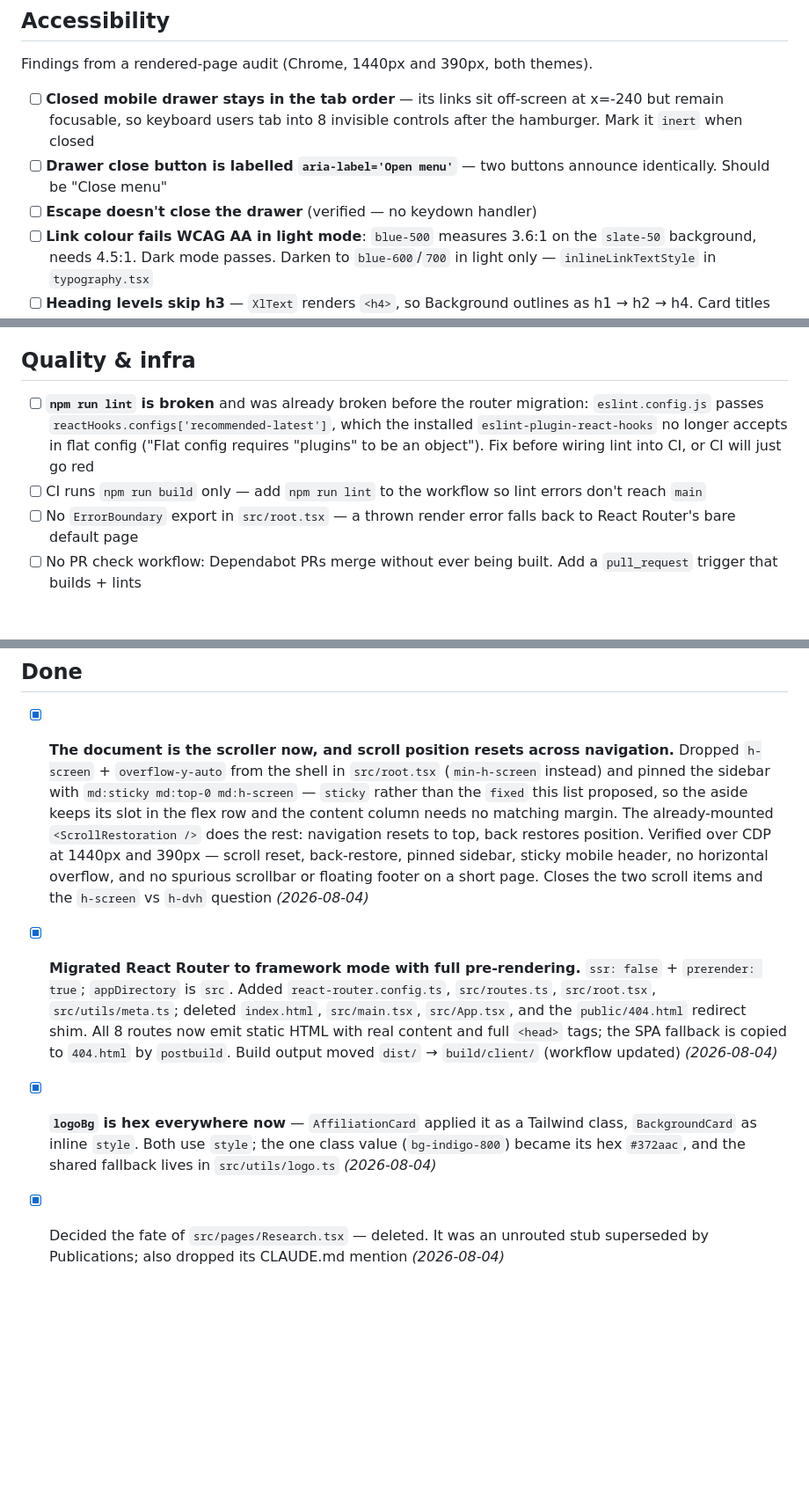
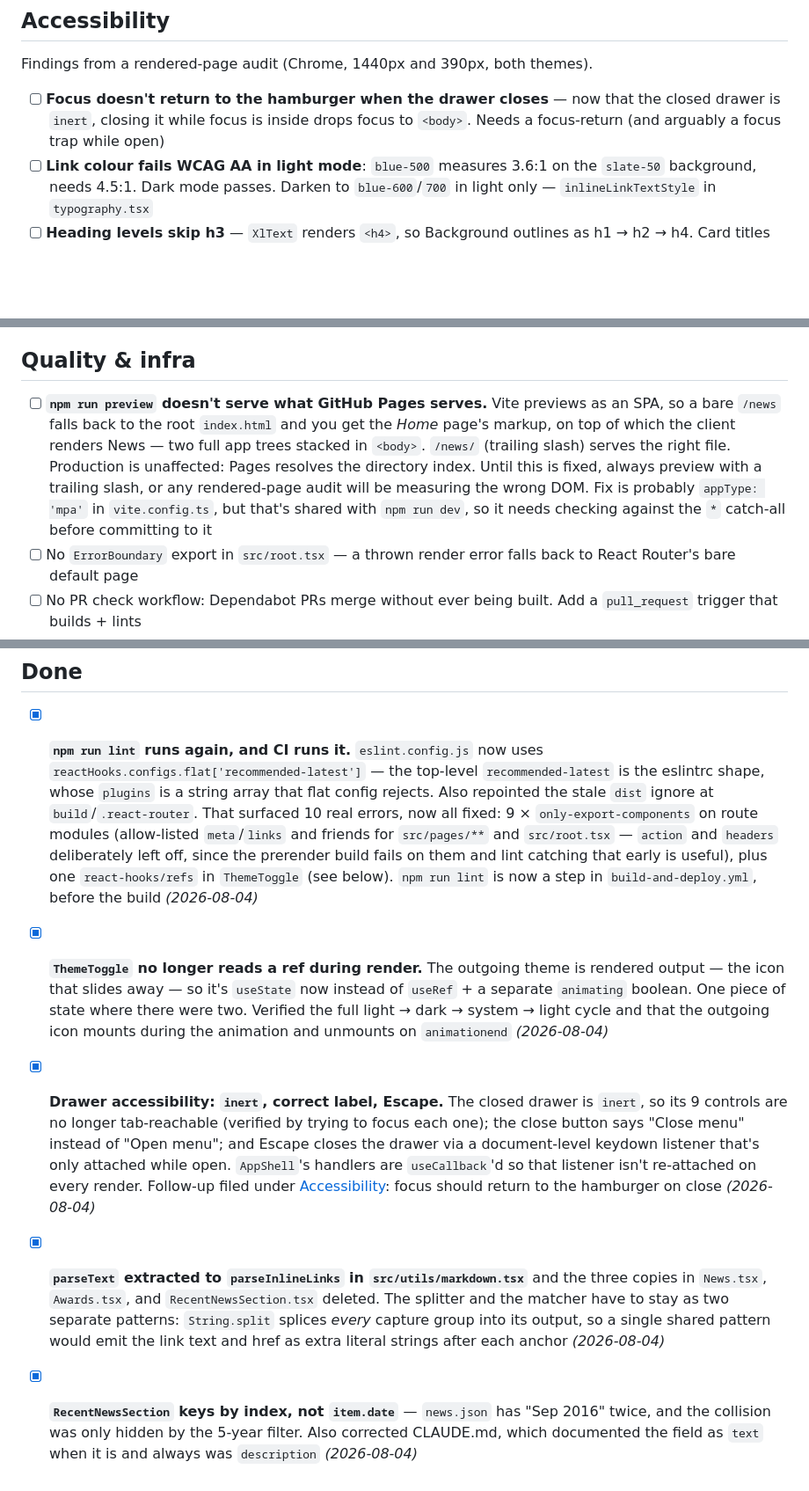
Before and after one commit to mahmad97/mahmad97.github.io, a Markdown page: TODO.md, 3 parts joined by grey strips. Shown at 88% size. Drawn GitHub-style; blank space fills up the shorter version.

Commit message:
docs: update TODO with completed work and a preview-server finding
Moves the lint, ThemeToggle, drawer a11y, and code-health items to Done.

Files one new item: `npm run preview` does not serve what GitHub Pages serves.
Vite previews as an SPA, so a bare `/news` falls back to the root index.html
and you get the Home page's markup with News client-rendered on top — two full
app trees in <body>. A trailing slash serves the right file. Production is
unaffected because Pages resolves the directory index, but any rendered-page
audit run without the trailing slash is measuring the wrong DOM.

Also files the focus-return follow-up created by marking the closed drawer
inert.

```diff
--- a/TODO.md
+++ b/TODO.md
@@ -20,12 +20,9 @@ things so they stop taking up head space.
 
 Findings from a rendered-page audit (Chrome, 1440px and 390px, both themes).
 
-- [ ] **Closed mobile drawer stays in the tab order** — its links sit off-screen
-      at x=-240 but remain focusable, so keyboard users tab into 8 invisible
-      controls after the hamburger. Mark it `inert` when closed
-- [ ] **Drawer close button is labelled `aria-label='Open menu'`** — two buttons
-      announce identically. Should be "Close menu"
-- [ ] **Escape doesn't close the drawer** (verified — no keydown handler)
+- [ ] **Focus doesn't return to the hamburger when the drawer closes** — now that
+      the closed drawer is `inert`, closing it while focus is inside drops focus
+      to `<body>`. Needs a focus-return (and arguably a focus trap while open)
 - [ ] **Link colour fails WCAG AA in light mode**: `blue-500` measures 3.6:1 on
       the `slate-50` background, needs 4.5:1. Dark mode passes. Darken to
       `blue-600`/`700` in light only — `inlineLinkTextStyle` in `typography.tsx`
@@ -97,13 +90,15 @@ Title, description, Open Graph, and Twitter tags now come from each route's
 
 ## Quality & infra
 
-- [ ] **`npm run lint` is broken** and was already broken before the router
-      migration: `eslint.config.js` passes `reactHooks.configs['recommended-latest']`,
-      which the installed `eslint-plugin-react-hooks` no longer accepts in flat
-      config ("Flat config requires \"plugins\" to be an object"). Fix before
-      wiring lint into CI, or CI will just go red
-- [ ] CI runs `npm run build` only — add `npm run lint` to the workflow so lint
-      errors don't reach `main`
+- [ ] **`npm run preview` doesn't serve what GitHub Pages serves.** Vite previews
+      as an SPA, so a bare `/news` falls back to the root `index.html` and you get
+      the _Home_ page's markup, on top of which the client renders News — two full
+      app trees stacked in `<body>`. `/news/` (trailing slash) serves the right
+      file. Production is unaffected: Pages resolves the directory index. Until
+      this is fixed, always preview with a trailing slash, or any rendered-page
+      audit will be measuring the wrong DOM. Fix is probably `appType: 'mpa'` in
+      `vite.config.ts`, but that's shared with `npm run dev`, so it needs checking
+      against the `*` catch-all before committing to it
 - [ ] No `ErrorBoundary` export in `src/root.tsx` — a thrown render error falls
       back to React Router's bare default page
 - [ ] No PR check workflow: Dependabot PRs merge without ever being built. Add a
@@ -150,31 +145,42 @@ Decisions already made — here so they don't get re-filed as bugs.
 
 <!-- Move completed items here with the date, newest first. -->
 
-- [x] **The document is the scroller now, and scroll position resets across
-      navigation.** Dropped `h-screen` + `overflow-y-auto` from the shell in
-      `src/root.tsx` (`min-h-screen` instead) and pinned the sidebar with
-      `md:sticky md:top-0 md:h-screen` — `sticky` rather than the `fixed` this
-      list proposed, so the aside keeps its slot in the flex row and the content
-      column needs no matching margin. The already-mounted `<ScrollRestoration />`
-      does the rest: navigation resets to top, back restores position. Verified
-      over CDP at 1440px and 390px — scroll reset, back-restore, pinned sidebar,
-      sticky mobile header, no horizontal overflow, and no spurious scrollbar or
-      floating footer on a short page. Closes the two scroll items and the
-      `h-screen` vs `h-dvh` question _(2026-08-04)_
+- [x] **`npm run lint` runs again, and CI runs it.** `eslint.config.js` now uses
+      `reactHooks.configs.flat['recommended-latest']` — the top-level
+      `recommended-latest` is the eslintrc shape, whose `plugins` is a string
+      array that flat config rejects. Also repointed the stale `dist` ignore at
+      `build`/`.react-router`. That surfaced 10 real errors, now all fixed:
+      9 × `only-export-components` on route modules (allow-listed `meta`/`links`
+      and friends for `src/pages/**` and `src/root.tsx` — `action` and `headers`
+      deliberately left off, since the prerender build fails on them and lint
+      catching that early is useful), plus one `react-hooks/refs` in
+      `ThemeToggle` (see below). `npm run lint` is now a step in
+      `build-and-deploy.yml`, before the build _(2026-08-04)_
 
-- [x] **Migrated React Router to framework mode with full pre-rendering.**
-      `ssr: false` + `prerender: true`; `appDirectory` is `src`. Added
-      `react-router.config.ts`, `src/routes.ts`, `src/root.tsx`, `src/utils/meta.ts`;
-      deleted `index.html`, `src/main.tsx`, `src/App.tsx`, and the `public/404.html`
-      redirect shim. All 8 routes now emit static HTML with real content and full
-      `<head>` tags; the SPA fallback is copied to `404.html` by `postbuild`.
-      Build output moved `dist/` → `build/client/` (workflow updated)
-      _(2026-08-04)_
+- [x] **`ThemeToggle` no longer reads a ref during render.** The outgoing theme
+      is rendered output — the icon that slides away — so it's `useState` now
+      instead of `useRef` + a separate `animating` boolean. One piece of state
+      where there were two. Verified the full light → dark → system → light
+      cycle and that the outgoing icon mounts during the animation and unmounts
+      on `animationend` _(2026-08-04)_
 
-- [x] **`logoBg` is hex everywhere now** — `AffiliationCard` applied it as a
-      Tailwind class, `BackgroundCard` as inline `style`. Both use `style`;
-      the one class value (`bg-indigo-800`) became its hex `#372aac`, and the
-      shared fallback lives in `src/utils/logo.ts` _(2026-08-04)_
-- [x] Decided the fate of `src/pages/Research.tsx` — deleted. It was an unrouted
-      stub superseded by Publications; also dropped its CLAUDE.md mention
-      _(2026-08-04)_
+- [x] **Drawer accessibility: `inert`, correct label, Escape.** The closed drawer
+      is `inert`, so its 9 controls are no longer tab-reachable (verified by
+      trying to focus each one); the close button says "Close menu" instead of
+      "Open menu"; and Escape closes the drawer via a document-level keydown
+      listener that's only attached while open. `AppShell`'s handlers are
+      `useCallback`'d so that listener isn't re-attached on every render.
+      Follow-up filed under [Accessibility](#accessibility): focus should return
+      to the hamburger on close _(2026-08-04)_
+
+- [x] **`parseText` extracted to `parseInlineLinks` in `src/utils/markdown.tsx`**
+      and the three copies in `News.tsx`, `Awards.tsx`, and `RecentNewsSection.tsx`
+      deleted. The splitter and the matcher have to stay as two separate patterns:
+      `String.split` splices _every_ capture group into its output, so a single
+      shared pattern would emit the link text and href as extra literal strings
+      after each anchor _(2026-08-04)_
+
+- [x] **`RecentNewsSection` keys by index, not `item.date`** — `news.json` has
+      "Sep 2016" twice, and the collision was only hidden by the 5-year filter.
+      Also corrected CLAUDE.md, which documented the field as `text` when it is
+      and always was `description` _(2026-08-04)_
```
Also changed, not shown: other parts of TODO.md (+1 -5 lines).
